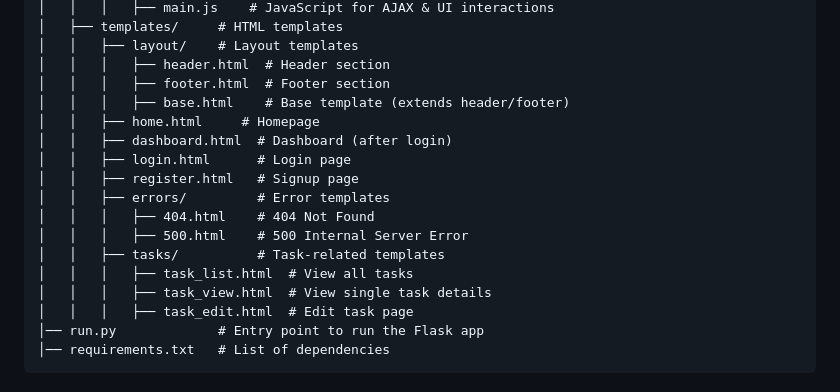
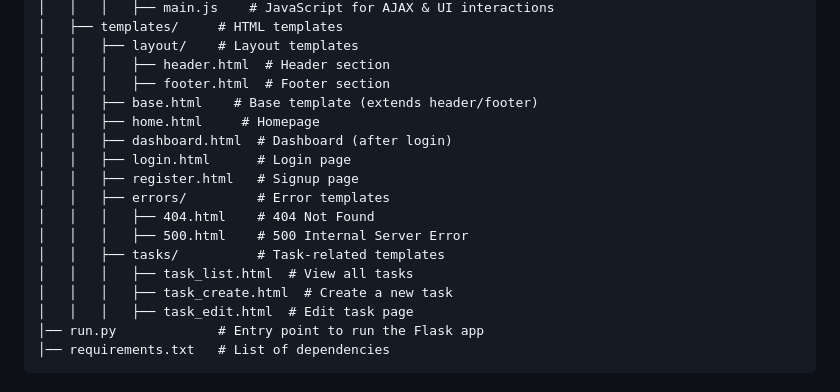
Before and after one commit to Shravani27M/TaskManagerFlaskApp, a Markdown page: README.md, the part around the change. GitHub-like rendering.

```diff
--- a/README.md
+++ b/README.md
@@ -36,7 +36,7 @@ task_manager/
 │   │   ├── layout/    # Layout templates
 │   │   │   ├── header.html  # Header section
 │   │   │   ├── footer.html  # Footer section
-│   │   │   ├── base.html    # Base template (extends header/footer)
+│   │   ├── base.html    # Base template (extends header/footer)
 │   │   ├── home.html     # Homepage
 │   │   ├── dashboard.html  # Dashboard (after login)
 │   │   ├── login.html      # Login page
@@ -46,7 +46,7 @@ task_manager/
 │   │   │   ├── 500.html    # 500 Internal Server Error
 │   │   ├── tasks/          # Task-related templates
 │   │   │   ├── task_list.html  # View all tasks
-│   │   │   ├── task_view.html  # View single task details
+│   │   │   ├── task_create.html  # Create a new task
 │   │   │   ├── task_edit.html  # Edit task page
 │── run.py             # Entry point to run the Flask app
 │── requirements.txt   # List of dependencies
```
